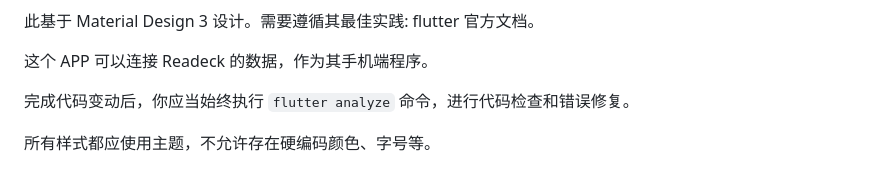
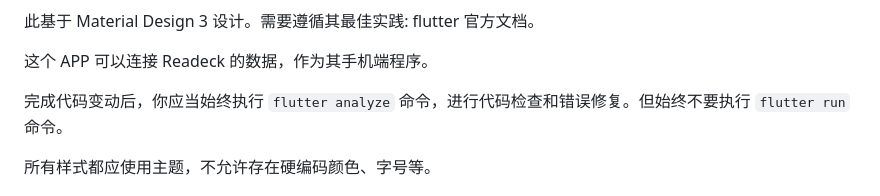
Before and after one commit to shadowfish07/ReadeckAPP, a Markdown page: .trae/rules/project_rules.md, the part around the change. GitHub-like rendering.

Commit message:
docs(project_rules): 更新项目规则文档，禁止执行flutter run命令

```diff
--- a/.trae/rules/project_rules.md
+++ b/.trae/rules/project_rules.md
@@ -2,7 +2,7 @@
 
 这个 APP 可以连接 Readeck 的数据，作为其手机端程序。
 
-完成代码变动后，你应当始终执行 `flutter analyze` 命令，进行代码检查和错误修复。
+完成代码变动后，你应当始终执行 `flutter analyze` 命令，进行代码检查和错误修复。但始终不要执行 `flutter run` 命令。
 
 所有样式都应使用主题，不允许存在硬编码颜色、字号等。
 
```
